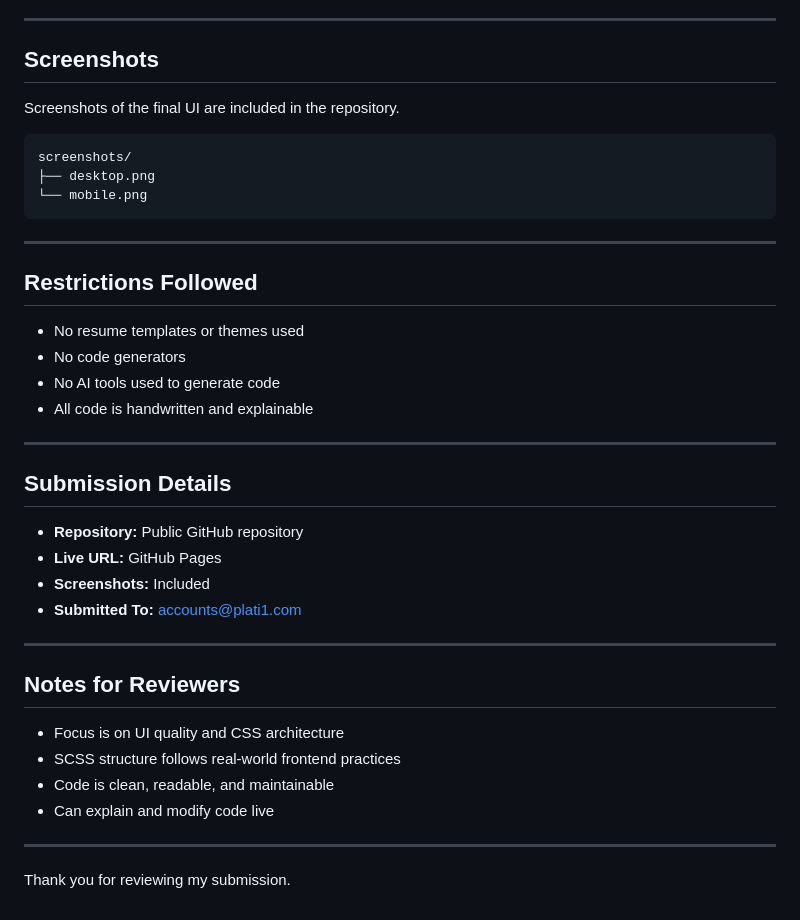
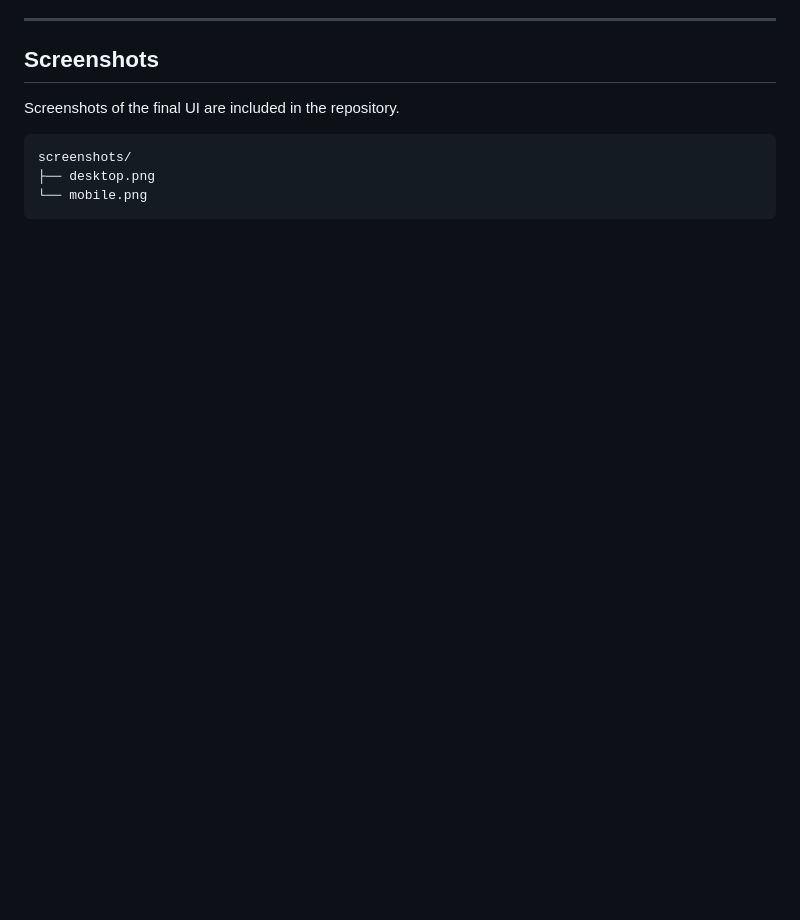
Before and after one commit to Girish14j/resume-ui, a Markdown page: README.md, the part around the change printed below. GitHub-like rendering; blank space fills up the shorter version.

Commit message:
Update README with new links and remove sections
Updated repository links and removed restrictions, submission details, and notes for reviewers sections.

````diff
--- a/README.md
+++ b/README.md
@@ -158,34 +158,3 @@ screenshots/
 ├── desktop.png
 └── mobile.png
 ```
-
----
-
-## Restrictions Followed
-
-- No resume templates or themes used
-- No code generators
-- No AI tools used to generate code
-- All code is handwritten and explainable
-
----
-
-## Submission Details
-
-- **Repository:** Public GitHub repository
-- **Live URL:** GitHub Pages
-- **Screenshots:** Included
-- **Submitted To:** accounts@plati1.com
-
----
-
-## Notes for Reviewers
-
-- Focus is on UI quality and CSS architecture
-- SCSS structure follows real-world frontend practices
-- Code is clean, readable, and maintainable
-- Can explain and modify code live
-
----
-
-Thank you for reviewing my submission.
````
Also changed, not shown: other parts of README.md (+2 -2 lines).
